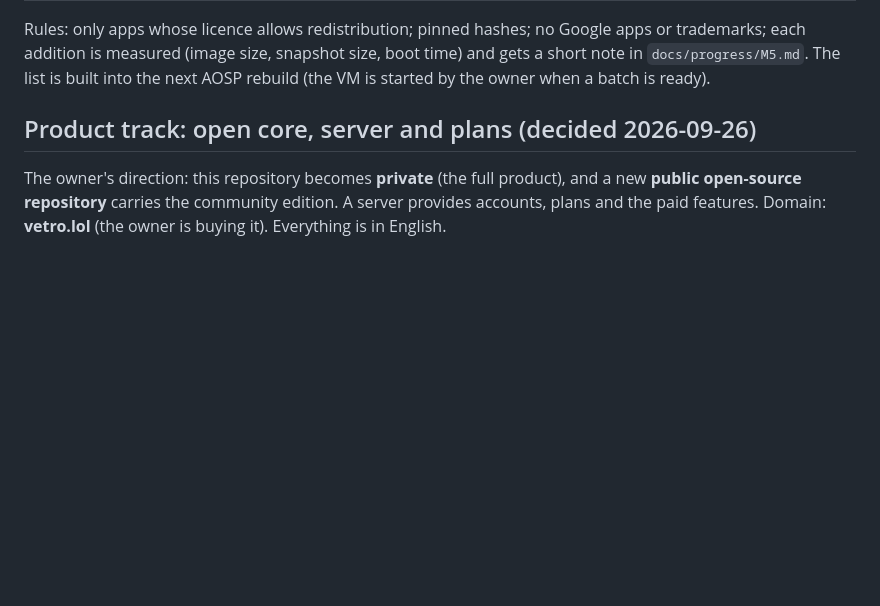
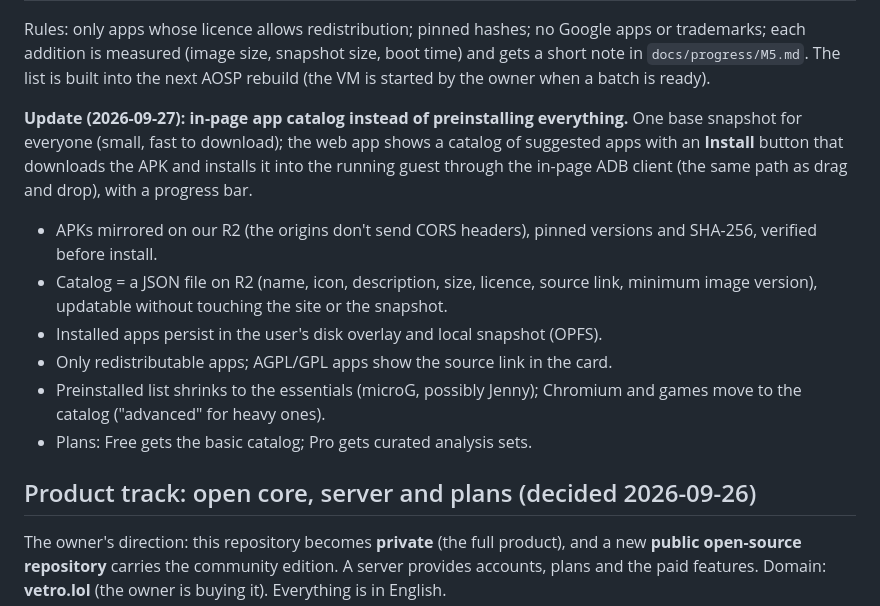
Before and after one commit to 1vcian/Vetro, a Markdown page: docs/PLAN.md, the part around the change. Drawn GitHub-style; blank space fills up the shorter version.

Commit message:
Plan: in-page app catalog with an Install button instead of preinstalling everything
Co-Authored-By: Claude Opus 5.5 <noreply@anthropic.com>
Claude-Session: https://claude.ai/code/session_01EpJbrUvVbDaYwuf6CDaciY

```diff
--- a/docs/PLAN.md
+++ b/docs/PLAN.md
@@ -154,6 +154,24 @@ size, boot time) and gets a short note in `docs/progress/M5.md`. The list is
 built into the next AOSP rebuild (the VM is started by the owner when a
 batch is ready).
 
+
+**Update (2026-09-27): in-page app catalog instead of preinstalling
+everything.** One base snapshot for everyone (small, fast to download);
+the web app shows a catalog of suggested apps with an **Install** button
+that downloads the APK and installs it into the running guest through the
+in-page ADB client (the same path as drag and drop), with a progress bar.
+- APKs mirrored on our R2 (the origins don't send CORS headers), pinned
+  versions and SHA-256, verified before install.
+- Catalog = a JSON file on R2 (name, icon, description, size, licence,
+  source link, minimum image version), updatable without touching the site
+  or the snapshot.
+- Installed apps persist in the user's disk overlay and local snapshot
+  (OPFS).
+- Only redistributable apps; AGPL/GPL apps show the source link in the card.
+- Preinstalled list shrinks to the essentials (microG, possibly Jenny);
+  Chromium and games move to the catalog ("advanced" for heavy ones).
+- Plans: Free gets the basic catalog; Pro gets curated analysis sets.
+
 ## Product track: open core, server and plans (decided 2026-09-26)
 
 The owner's direction: this repository becomes **private** (the full
```
